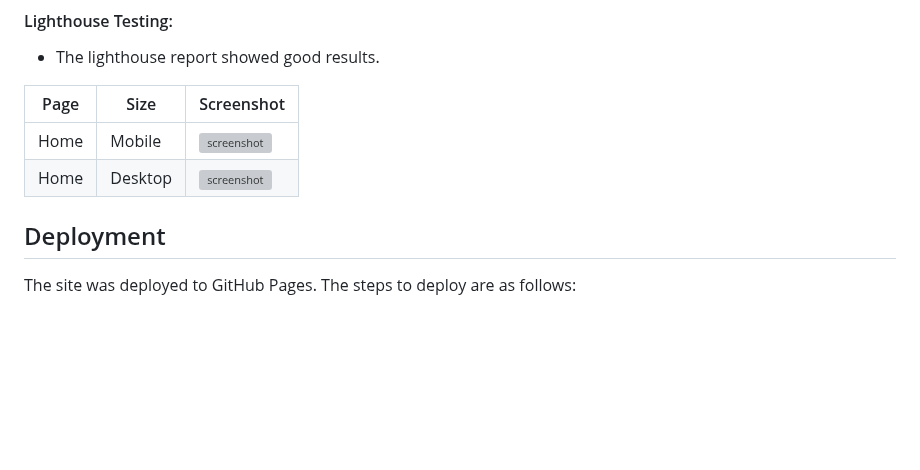
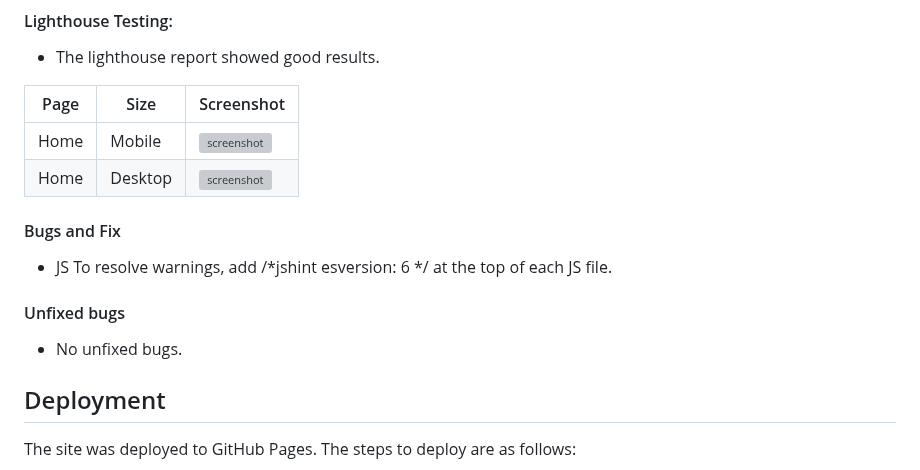
Before and after one commit to ciarangriffin93/Liverpool-FC-Quiz, a Markdown page: README.md, the part around the change. GitHub-like rendering; blank space fills up the shorter version; grey boxes are pictures that could not be loaded.

Commit message:
Add bugs on readme

```diff
--- a/README.md
+++ b/README.md
@@ -153,6 +153,14 @@ The goal is to create a responsive website for a quiz with a graphical user inte
 | Home | Mobile | ![screenshot](/documents/images/moblie-lighthouse.png) |
 | Home | Desktop | ![screenshot](/documents/images/desktop-Lighthouse.png) |
 
+#### Bugs and Fix
+
+* JS To resolve warnings, add /*jshint esversion: 6 */ at the top of each JS file.
+
+#### Unfixed bugs
+
+* No unfixed bugs.
+
 
 ## Deployment
 
```
